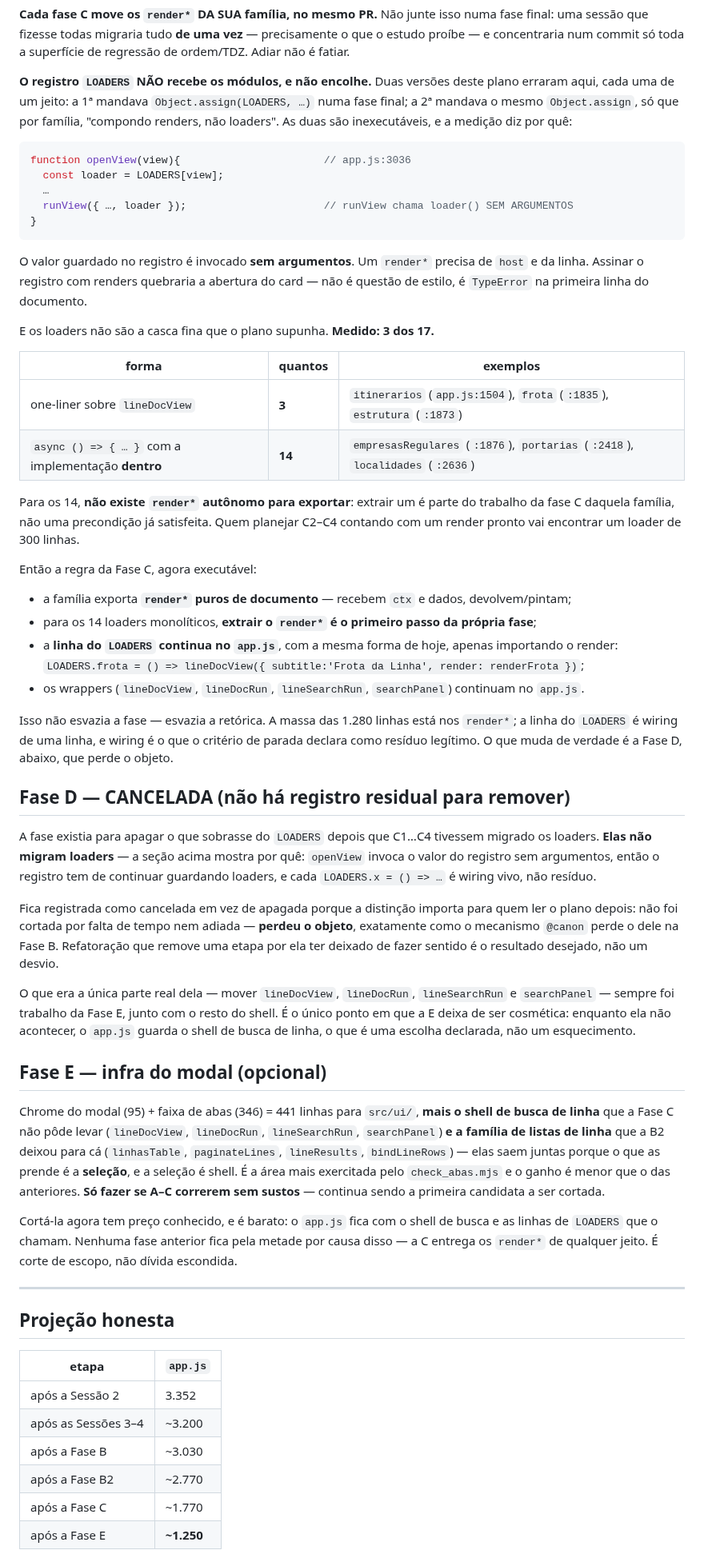
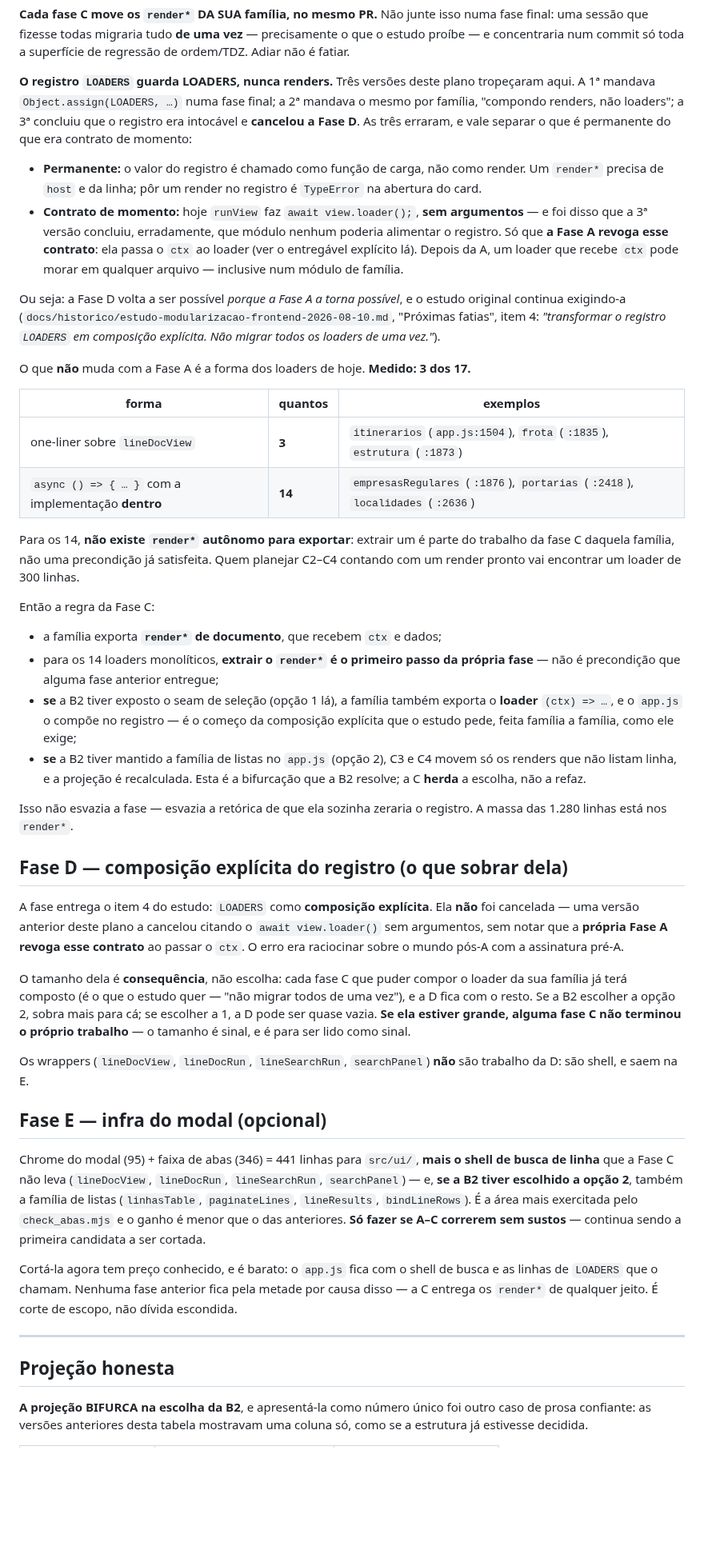
Before and after one commit to LucasMolinari9/LucasCTEC, a Markdown page: docs/planos/2026-08-14-modularizacao-fatias-3-4.md, the part around one of its changes. Shown at 80% size. GitHub-like rendering; blank space fills up the shorter version.

````diff
--- a/docs/planos/2026-08-14-modularizacao-fatias-3-4.md
+++ b/docs/planos/2026-08-14-modularizacao-fatias-3-4.md
@@ -289,24 +333,25 @@ cobre os dois blocos — logo não pode ser sobrescrito pelo paginador.
 sessão que fizesse todas migraria tudo **de uma vez** — precisamente o que o estudo proíbe — e
 concentraria num commit só toda a superfície de regressão de ordem/TDZ. Adiar não é fatiar.
 
-**O registro `LOADERS` NÃO recebe os módulos, e não encolhe.** Duas versões deste plano erraram
-aqui, cada uma de um jeito: a 1ª mandava `Object.assign(LOADERS, …)` numa fase final; a 2ª mandava
-o mesmo `Object.assign`, só que por família, "compondo renders, não loaders". As duas são
-inexecutáveis, e a medição diz por quê:
+**O registro `LOADERS` guarda LOADERS, nunca renders.** Três versões deste plano tropeçaram aqui.
+A 1ª mandava `Object.assign(LOADERS, …)` numa fase final; a 2ª mandava o mesmo por família,
+"compondo renders, não loaders"; a 3ª concluiu que o registro era intocável e **cancelou a Fase D**.
+As três erraram, e vale separar o que é permanente do que era contrato de momento:
 
-```js
-function openView(view){                       // app.js:3036
-  const loader = LOADERS[view];
-  …
-  runView({ …, loader });                      // runView chama loader() SEM ARGUMENTOS
-}
-```
+- **Permanente:** o valor do registro é chamado como função de carga, não como render. Um `render*`
+  precisa de `host` e da linha; pôr um render no registro é `TypeError` na abertura do card.
+- **Contrato de momento:** hoje `runView` faz `await view.loader();`, **sem argumentos** — e foi
+  disso que a 3ª versão concluiu, erradamente, que módulo nenhum poderia alimentar o registro. Só
+  que **a Fase A revoga esse contrato**: ela passa o `ctx` ao loader (ver o entregável explícito
+  lá). Depois da A, um loader que recebe `ctx` pode morar em qualquer arquivo — inclusive num
+  módulo de família.
 
-O valor guardado no registro é invocado **sem argumentos**. Um `render*` precisa de `host` e da
-linha. Assinar o registro com renders quebraria a abertura do card — não é questão de estilo, é
-`TypeError` na primeira linha do documento.
+Ou seja: a Fase D volta a ser possível *porque a Fase A a torna possível*, e o estudo original
+continua exigindo-a (`docs/historico/estudo-modularizacao-frontend-2026-08-10.md`, "Próximas
+fatias", item 4: *"transformar o registro `LOADERS` em composição explícita. Não migrar todos os
+loaders de uma vez."*).
 
-E os loaders não são a casca fina que o plano supunha. **Medido: 3 dos 17.**
+O que **não** muda com a Fase A é a forma dos loaders de hoje. **Medido: 3 dos 17.**
 
 | forma | quantos | exemplos |
 |---|---|---|
@@ -317,42 +362,43 @@ Para os 14, **não existe `render*` autônomo para exportar**: extrair um é par
 C daquela família, não uma precondição já satisfeita. Quem planejar C2–C4 contando com um render
 pronto vai encontrar um loader de 300 linhas.
 
-Então a regra da Fase C, agora executável:
+Então a regra da Fase C:
 
-- a família exporta **`render*` puros de documento** — recebem `ctx` e dados, devolvem/pintam;
-- para os 14 loaders monolíticos, **extrair o `render*` é o primeiro passo da própria fase**;
-- a **linha do `LOADERS` continua no `app.js`**, com a mesma forma de hoje, apenas importando o
-  render: `LOADERS.frota = () => lineDocView({ subtitle:'Frota da Linha', render: renderFrota })`;
-- os wrappers (`lineDocView`, `lineDocRun`, `lineSearchRun`, `searchPanel`) continuam no `app.js`.
+- a família exporta **`render*` de documento**, que recebem `ctx` e dados;
+- para os 14 loaders monolíticos, **extrair o `render*` é o primeiro passo da própria fase** — não
+  é precondição que alguma fase anterior entregue;
+- **se** a B2 tiver exposto o seam de seleção (opção 1 lá), a família também exporta o **loader**
+  `(ctx) => …`, e o `app.js` o compõe no registro — é o começo da composição explícita que o estudo
+  pede, feita família a família, como ele exige;
+- **se** a B2 tiver mantido a família de listas no `app.js` (opção 2), C3 e C4 movem só os renders
+  que não listam linha, e a projeção é recalculada. Esta é a bifurcação que a B2 resolve; a C
+  **herda** a escolha, não a refaz.
 
-Isso não esvazia a fase — esvazia a retórica. A massa das 1.280 linhas está nos `render*`; a linha
-do `LOADERS` é wiring de uma linha, e wiring é o que o critério de parada declara como resíduo
-legítimo. O que muda de verdade é a Fase D, abaixo, que perde o objeto.
+Isso não esvazia a fase — esvazia a retórica de que ela sozinha zeraria o registro. A massa das
+1.280 linhas está nos `render*`.
 
-## Fase D — CANCELADA (não há registro residual para remover)
+## Fase D — composição explícita do registro (o que sobrar dela)
 
-A fase existia para apagar o que sobrasse do `LOADERS` depois que C1…C4 tivessem migrado os
-loaders. **Elas não migram loaders** — a seção acima mostra por quê: `openView` invoca o valor do
-registro sem argumentos, então o registro tem de continuar guardando loaders, e cada
-`LOADERS.x = () => …` é wiring vivo, não resíduo.
+A fase entrega o item 4 do estudo: `LOADERS` como **composição explícita**. Ela **não** foi
+cancelada — uma versão anterior deste plano a cancelou citando o `await view.loader()` sem
+argumentos, sem notar que a **própria Fase A revoga esse contrato** ao passar o `ctx`. O erro era
+raciocinar sobre o mundo pós-A com a assinatura pré-A.
 
-Fica registrada como cancelada em vez de apagada porque a distinção importa para quem ler o plano
-depois: não foi cortada por falta de tempo nem adiada — **perdeu o objeto**, exatamente como o
-mecanismo `@canon` perde o dele na Fase B. Refatoração que remove uma etapa por ela ter deixado de
-fazer sentido é o resultado desejado, não um desvio.
+O tamanho dela é **consequência**, não escolha: cada fase C que puder compor o loader da sua
+família já terá composto (é o que o estudo quer — "não migrar todos de uma vez"), e a D fica com o
+resto. Se a B2 escolher a opção 2, sobra mais para cá; se escolher a 1, a D pode ser quase vazia.
+**Se ela estiver grande, alguma fase C não terminou o próprio trabalho** — o tamanho é sinal, e é
+para ser lido como sinal.
 
-O que era a única parte real dela — mover `lineDocView`, `lineDocRun`, `lineSearchRun` e
-`searchPanel` — sempre foi trabalho da Fase E, junto com o resto do shell. É o único ponto em que a
-E deixa de ser cosmética: enquanto ela não acontecer, o `app.js` guarda o shell de busca de linha,
-o que é uma escolha declarada, não um esquecimento.
+Os wrappers (`lineDocView`, `lineDocRun`, `lineSearchRun`, `searchPanel`) **não** são trabalho da
+D: são shell, e saem na E.
 
 ## Fase E — infra do modal (opcional)
 
 Chrome do modal (95) + faixa de abas (346) = 441 linhas para `src/ui/`, **mais o shell de busca de
-linha** que a Fase C não pôde levar (`lineDocView`, `lineDocRun`, `lineSearchRun`, `searchPanel`)
-**e a família de listas de linha** que a B2 deixou para cá (`linhasTable`, `paginateLines`,
-`lineResults`, `bindLineRows`) — elas saem juntas porque o que as prende é a **seleção**, e a
-seleção é shell. É a área mais exercitada pelo `check_abas.mjs` e o ganho é menor que o das
+linha** que a Fase C não leva (`lineDocView`, `lineDocRun`, `lineSearchRun`, `searchPanel`) — e,
+**se a B2 tiver escolhido a opção 2**, também a família de listas (`linhasTable`, `paginateLines`,
+`lineResults`, `bindLineRows`). É a área mais exercitada pelo `check_abas.mjs` e o ganho é menor que o das
 anteriores. **Só fazer se A–C correrem sem sustos** — continua sendo a primeira candidata a ser
 cortada.
 
@@ -364,12 +410,7 @@ de `LOADERS` que o chamam. Nenhuma fase anterior fica pela metade por causa diss
 
 ## Projeção honesta
 
-| etapa | `app.js` |
-|---|---|
-| após a Sessão 2 | 3.352 |
-| após as Sessões 3–4 | ~3.200 |
-| após a Fase B | ~3.030 |
-| após a Fase B2 | ~2.770 |
-| após a Fase C | ~1.770 |
-| após a Fase E | **~1.250** |
+**A projeção BIFURCA na escolha da B2**, e apresentá-la como número único foi outro caso de prosa
+confiante: as versões anteriores desta tabela mostravam uma coluna só, como se a estrutura já
+estivesse decidida.
 
````
Also changed, not shown: other parts of docs/planos/2026-08-14-modularizacao-fatias-3-4.md (+83 -27 lines).
